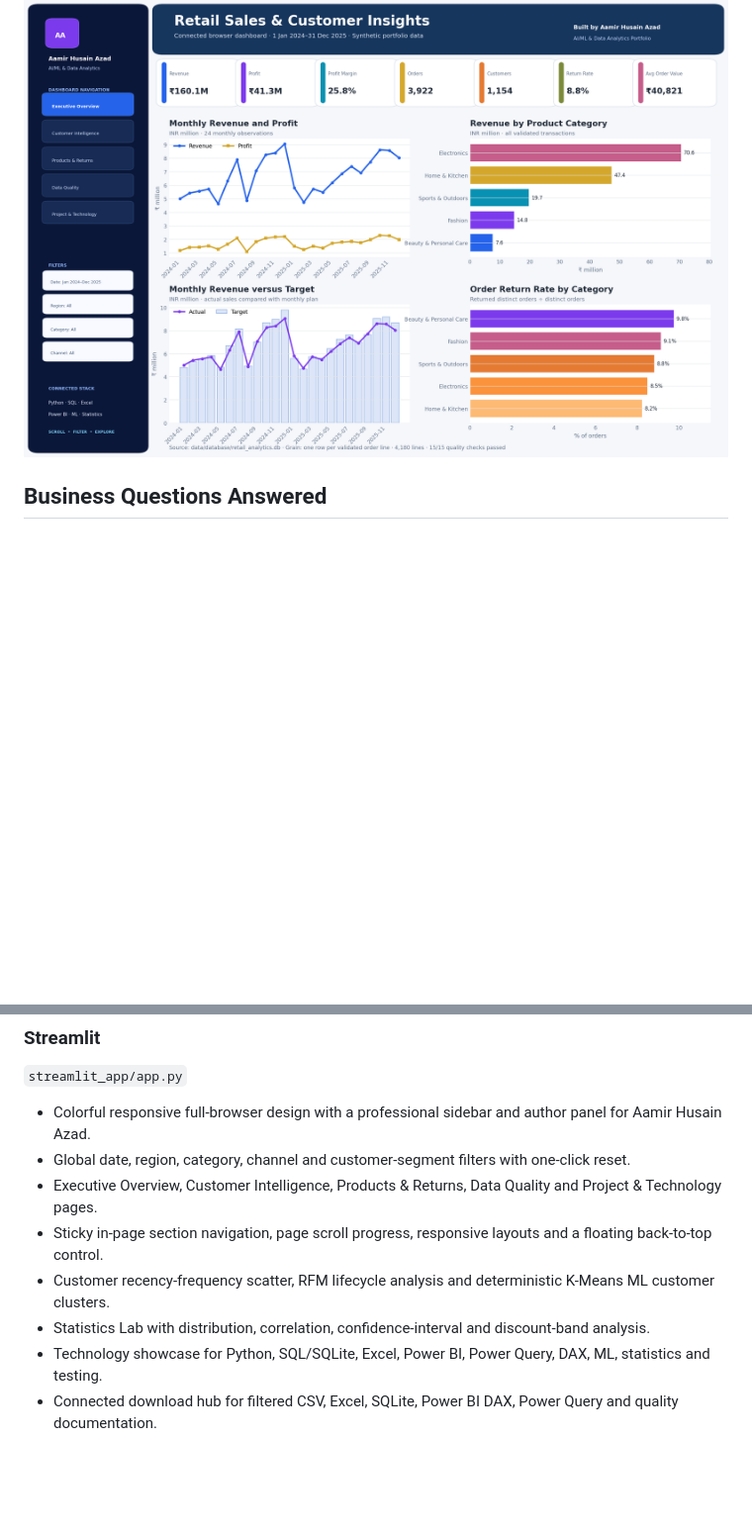
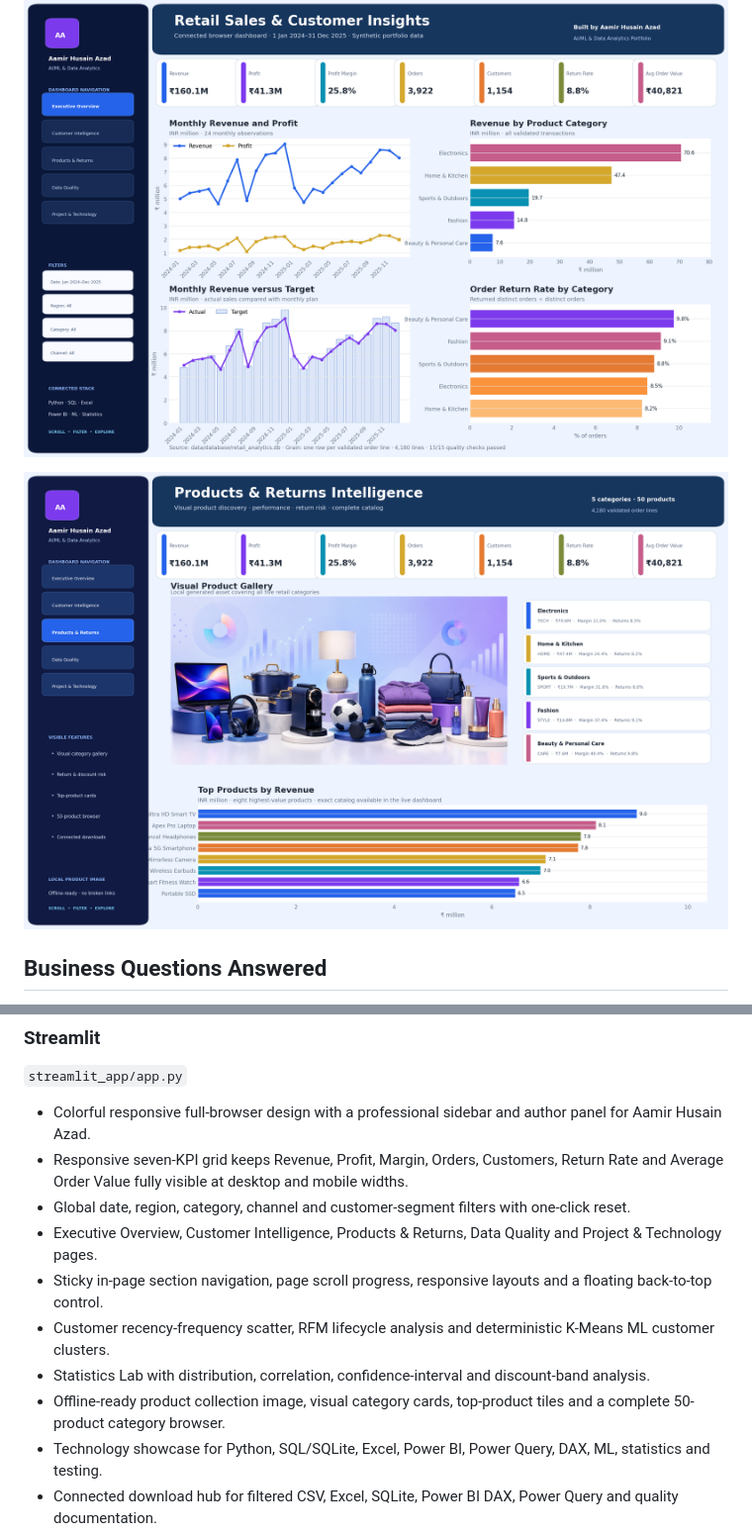
Before and after one commit to Aamiruem/Retail-sales-customer, a Markdown page: README.md, 2 parts joined by grey strips. Shown at 99% size. GitHub-like rendering; pictures changed too: reports/products_page_preview.png (added), reports/streamlit_dashboard_preview.png; blank space fills up the shorter version.

```diff
--- a/README.md
+++ b/README.md
@@ -28,6 +28,8 @@ This portfolio project demonstrates an end-to-end retail analytics workflow. It
 ## Dashboard Preview
 
 ![Streamlit dashboard preview](reports/streamlit_dashboard_preview.png)
+
+![Products and returns page preview](reports/products_page_preview.png)
 
 ## Business Questions Answered
 
@@ -121,11 +123,13 @@ The compiled PBIX must be saved in Power BI Desktop; the source kit is fully pro
 `streamlit_app/app.py`
 
 - Colorful responsive full-browser design with a professional sidebar and author panel for Aamir Husain Azad.
+- Responsive seven-KPI grid keeps Revenue, Profit, Margin, Orders, Customers, Return Rate and Average Order Value fully visible at desktop and mobile widths.
 - Global date, region, category, channel and customer-segment filters with one-click reset.
 - Executive Overview, Customer Intelligence, Products & Returns, Data Quality and Project & Technology pages.
 - Sticky in-page section navigation, page scroll progress, responsive layouts and a floating back-to-top control.
 - Customer recency-frequency scatter, RFM lifecycle analysis and deterministic K-Means ML customer clusters.
 - Statistics Lab with distribution, correlation, confidence-interval and discount-band analysis.
+- Offline-ready product collection image, visual category cards, top-product tiles and a complete 50-product category browser.
 - Technology showcase for Python, SQL/SQLite, Excel, Power BI, Power Query, DAX, ML, statistics and testing.
 - Connected download hub for filtered CSV, Excel, SQLite, Power BI DAX, Power Query and quality documentation.
 - SQLite-backed deterministic reads and clear empty/error states.
```
Also changed, not shown: 5 other files.
